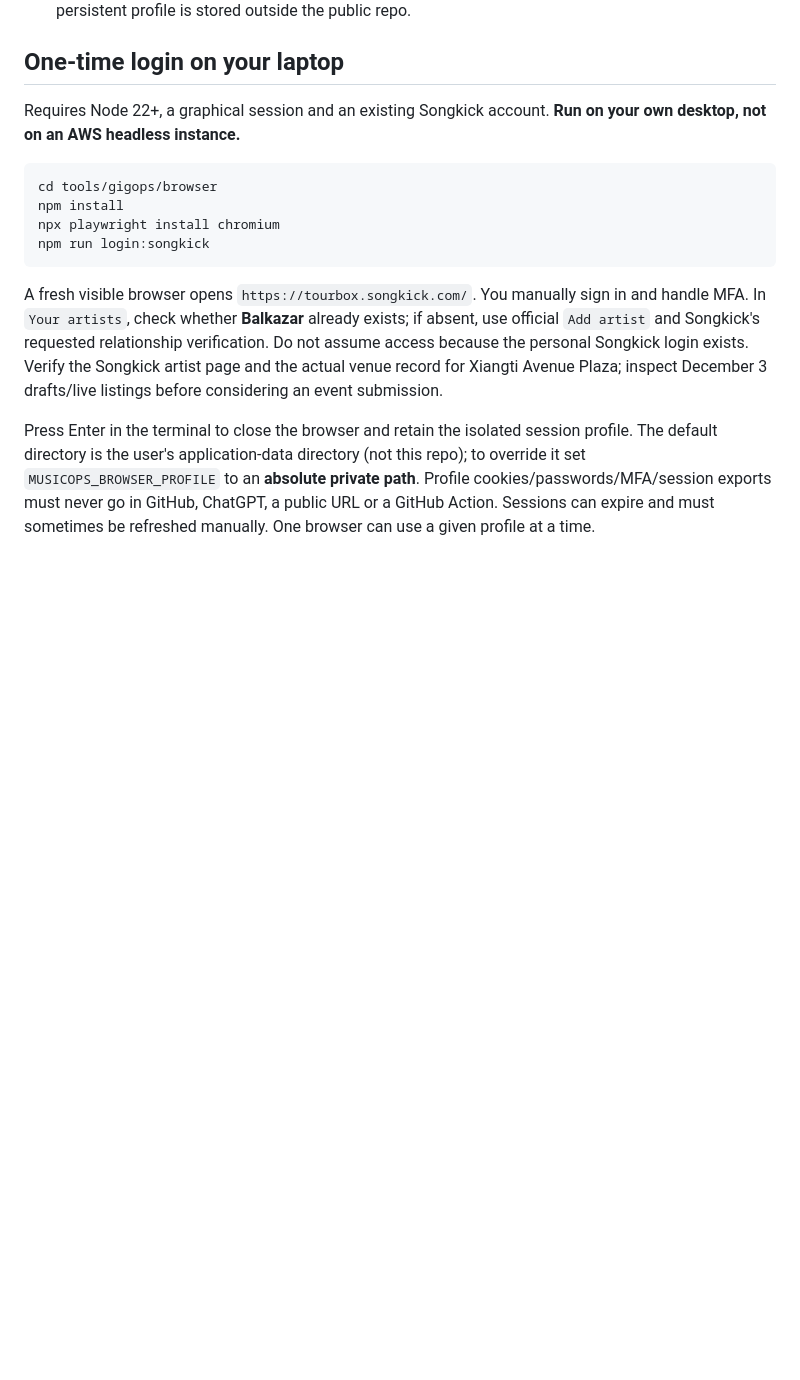
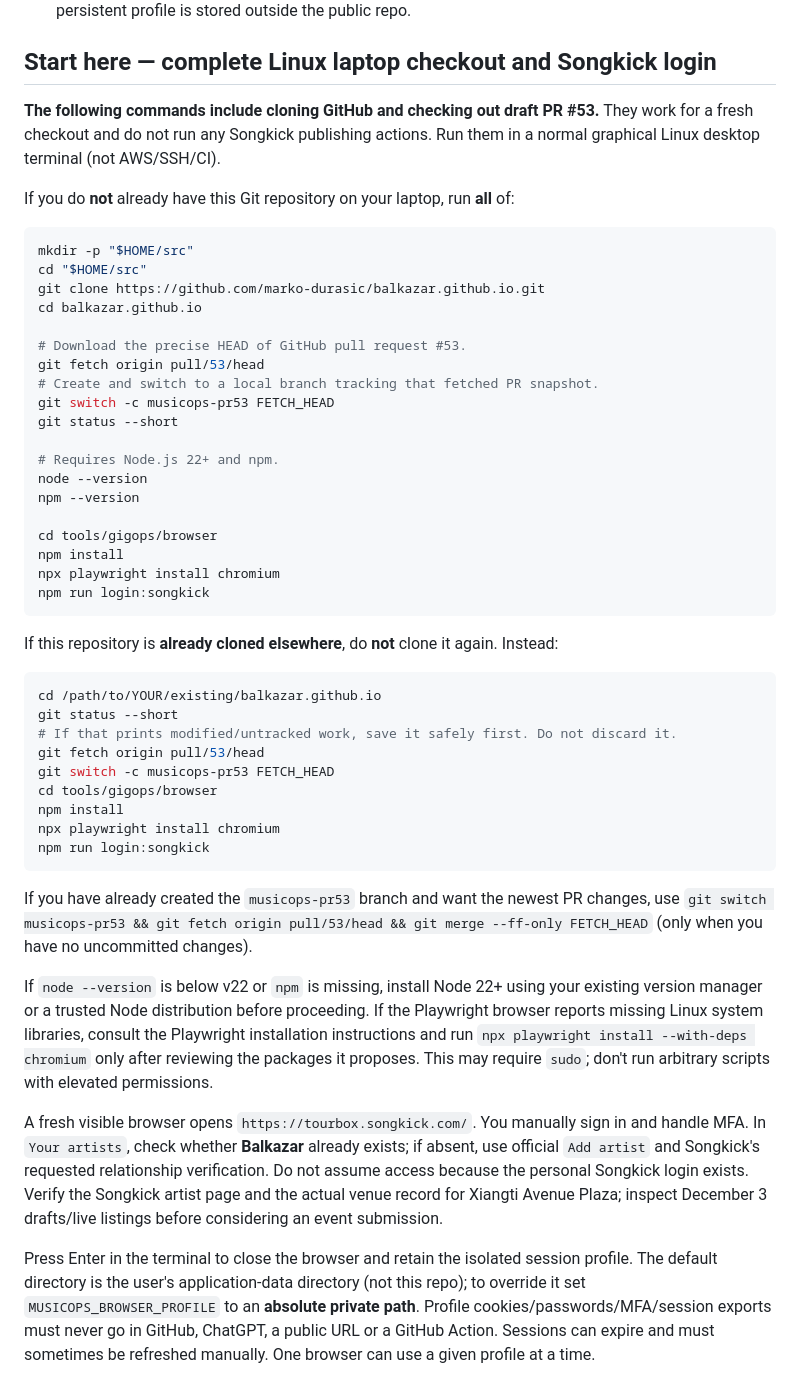
Before and after one commit to marko-durasic/balkazar.github.io, a Markdown page: tools/gigops/README.md, the part around the change. Drawn GitHub-style; blank space fills up the shorter version.

Commit message:
Add full PR #53 clone/checkout and laptop login instructions

````diff
--- a/tools/gigops/README.md
+++ b/tools/gigops/README.md
@@ -11,16 +11,51 @@
 - `tools/gigops/mcp/`: official Go MCP SDK-based **stdio-only** plugin with TWO read-only tools, `musicops_list_gig_plans` and `musicops_get_gig_plan`. It cannot access arbitrary paths through tool inputs or browse on its own. Local MCP client must support running the server.
 - `tools/gigops/browser/`: Playwright boots a separate visible Chromium profile, opens Tourbox, then allows YOU to log in and check the artist; doesn't inspect page data or click/upload/publish. The persistent profile is stored outside the public repo.
 
-## One-time login on your laptop
+## Start here — complete Linux laptop checkout and Songkick login
 
-Requires Node 22+, a graphical session and an existing Songkick account. **Run on your own desktop, not on an AWS headless instance.**
+**The following commands include cloning GitHub and checking out draft PR #53.** They work for a fresh checkout and do not run any Songkick publishing actions. Run them in a normal graphical Linux desktop terminal (not AWS/SSH/CI).
 
-```sh
+If you do **not** already have this Git repository on your laptop, run **all** of:
+
+```bash
+mkdir -p "$HOME/src"
+cd "$HOME/src"
+git clone https://github.com/marko-durasic/balkazar.github.io.git
+cd balkazar.github.io
+
+# Download the precise HEAD of GitHub pull request #53.
+git fetch origin pull/53/head
+# Create and switch to a local branch tracking that fetched PR snapshot.
+git switch -c musicops-pr53 FETCH_HEAD
+git status --short
+
+# Requires Node.js 22+ and npm.
+node --version
+npm --version
+
 cd tools/gigops/browser
 npm install
 npx playwright install chromium
 npm run login:songkick
 ```
+
+If this repository is **already cloned elsewhere**, do **not** clone it again. Instead:
+
+```bash
+cd /path/to/YOUR/existing/balkazar.github.io
+git status --short
+# If that prints modified/untracked work, save it safely first. Do not discard it.
+git fetch origin pull/53/head
+git switch -c musicops-pr53 FETCH_HEAD
+cd tools/gigops/browser
+npm install
+npx playwright install chromium
+npm run login:songkick
+```
+
+If you have already created the `musicops-pr53` branch and want the newest PR changes, use `git switch musicops-pr53 && git fetch origin pull/53/head && git merge --ff-only FETCH_HEAD` (only when you have no uncommitted changes).
+
+If `node --version` is below v22 or `npm` is missing, install Node 22+ using your existing version manager or a trusted Node distribution before proceeding. If the Playwright browser reports missing Linux system libraries, consult the Playwright installation instructions and run `npx playwright install --with-deps chromium` only after reviewing the packages it proposes. This may require `sudo`; don't run arbitrary scripts with elevated permissions.
 
 A fresh visible browser opens `https://tourbox.songkick.com/`. You manually sign in and handle MFA. In `Your artists`, check whether **Balkazar** already exists; if absent, use official `Add artist` and Songkick's requested relationship verification. Do not assume access because the personal Songkick login exists. Verify the Songkick artist page and the actual venue record for Xiangti Avenue Plaza; inspect December 3 drafts/live listings before considering an event submission.
 
````
